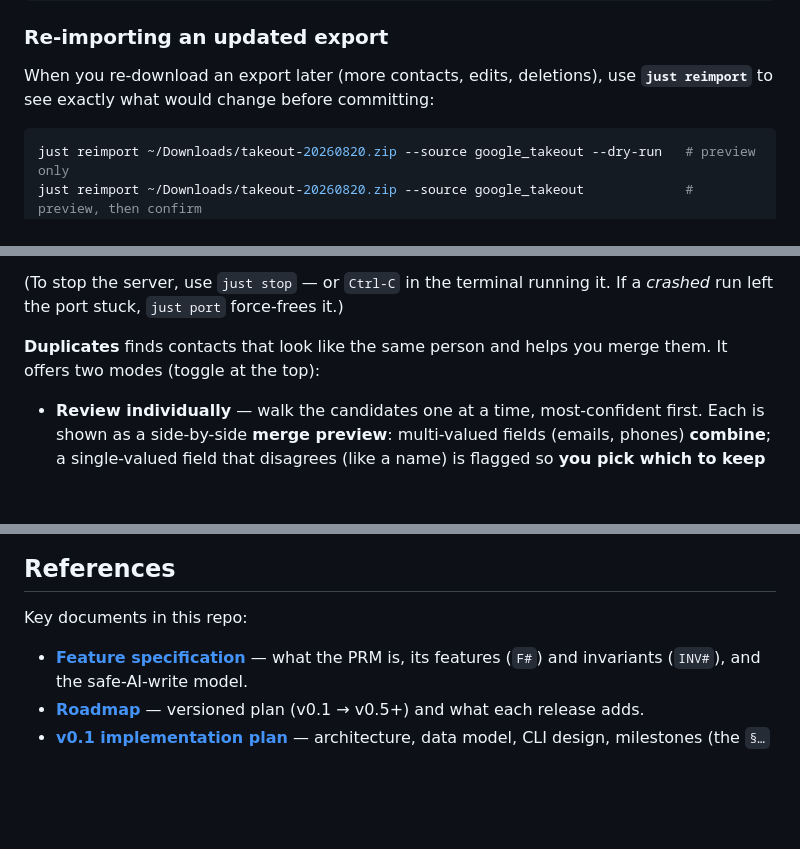
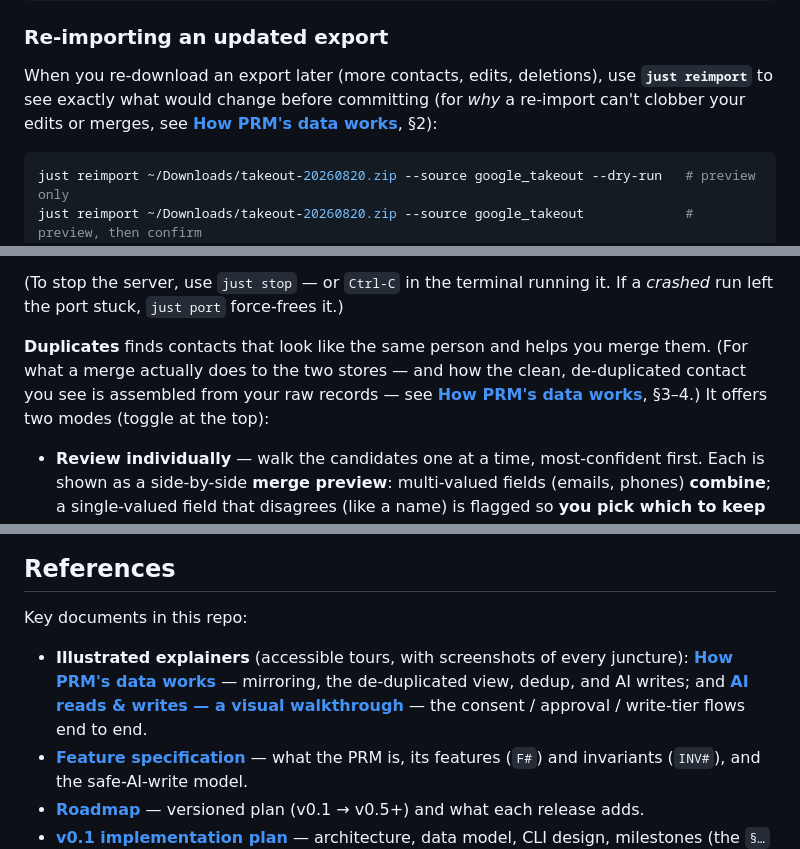
Before and after one commit to richbodo/prm, a Markdown page: docs/users-guide.md, 3 parts joined by grey strips. Rendered like a GitHub page; blank space fills up the shorter version.

````diff
--- a/docs/users-guide.md
+++ b/docs/users-guide.md
@@ -258,7 +265,8 @@ just ingest ~/Downloads/exports/*               # import every export in that fo
 ### Re-importing an updated export
 
 When you re-download an export later (more contacts, edits, deletions), use **`just reimport`** to see
-exactly what would change before committing:
+exactly what would change before committing (for *why* a re-import can't clobber your edits or merges, see
+**[How PRM's data works](explainers/how-prm-data-works.md)**, §2):
 
 ```bash
 just reimport ~/Downloads/takeout-20260820.zip --source google_takeout --dry-run   # preview only
@@ -379,7 +387,9 @@ review surface are columns on each field today; their full enforcement lands in
 (To stop the server, use `just stop` — or `Ctrl-C` in the terminal running it. If a *crashed* run left
 the port stuck, `just port` force-frees it.)
 
-**Duplicates** finds contacts that look like the same person and helps you merge them. It offers two
+**Duplicates** finds contacts that look like the same person and helps you merge them. (For what a merge
+actually does to the two stores — and how the clean, de-duplicated contact you see is assembled from your
+raw records — see **[How PRM's data works](explainers/how-prm-data-works.md)**, §3–4.) It offers two
 modes (toggle at the top):
 
 - **Review individually** — walk the candidates one at a time, most-confident first. Each is shown as a
@@ -560,6 +577,10 @@ conformance attestation (the toolkit reference-design deliverable); then v0.2 br
 
 Key documents in this repo:
 
+- **Illustrated explainers** (accessible tours, with screenshots of every juncture):
+  **[How PRM's data works](explainers/how-prm-data-works.md)** — mirroring, the de-duplicated view, dedup,
+  and AI writes; and **[AI reads & writes — a visual walkthrough](explainers/ai-reads-and-writes-walkthrough.md)**
+  — the consent / approval / write-tier flows end to end.
 - **[Feature specification](prm-feature-spec.md)** — what the PRM is, its features (`F#`) and
   invariants (`INV#`), and the safe-AI-write model.
 - **[Roadmap](roadmap.md)** — versioned plan (v0.1 → v0.5+) and what each release adds.
````
Also changed, not shown: other parts of docs/users-guide.md (+18 -4 lines).
